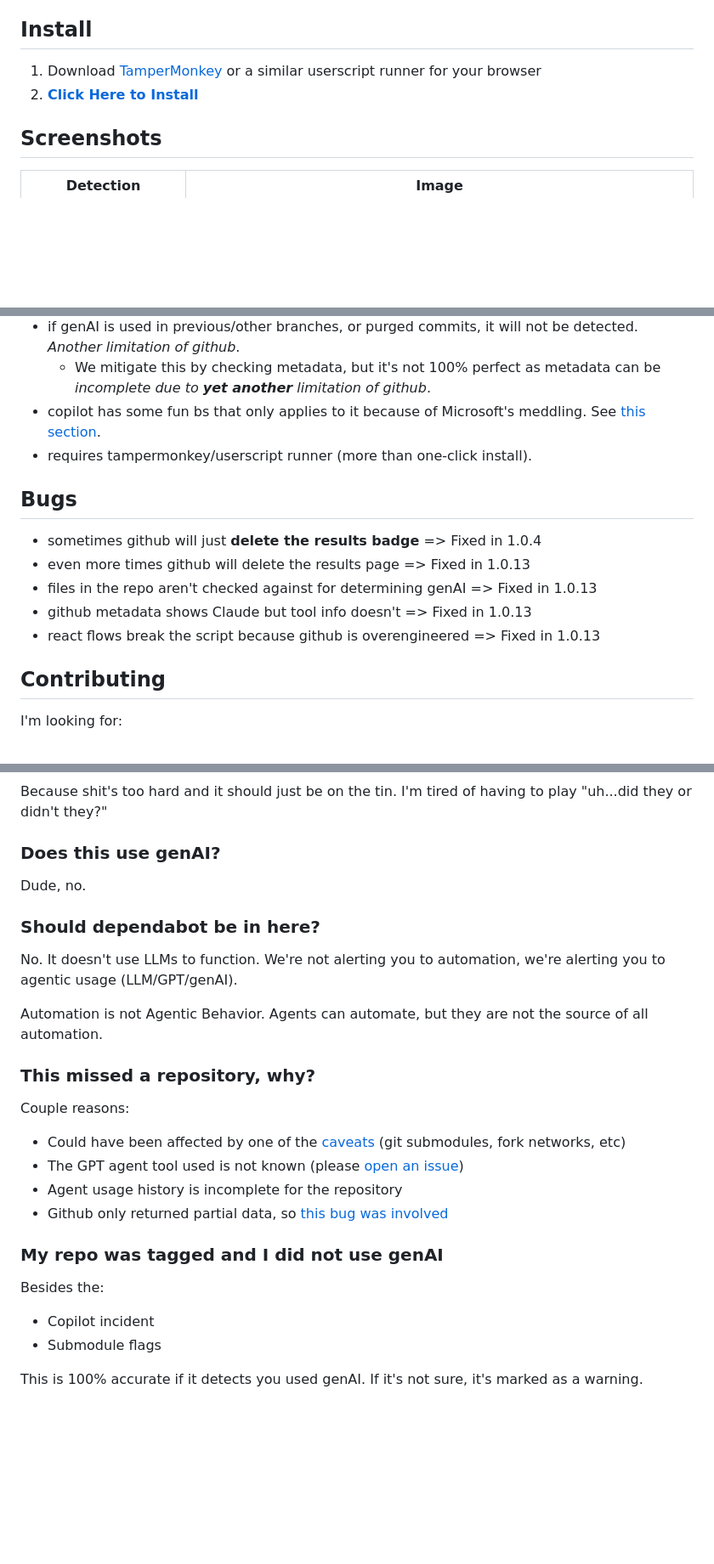
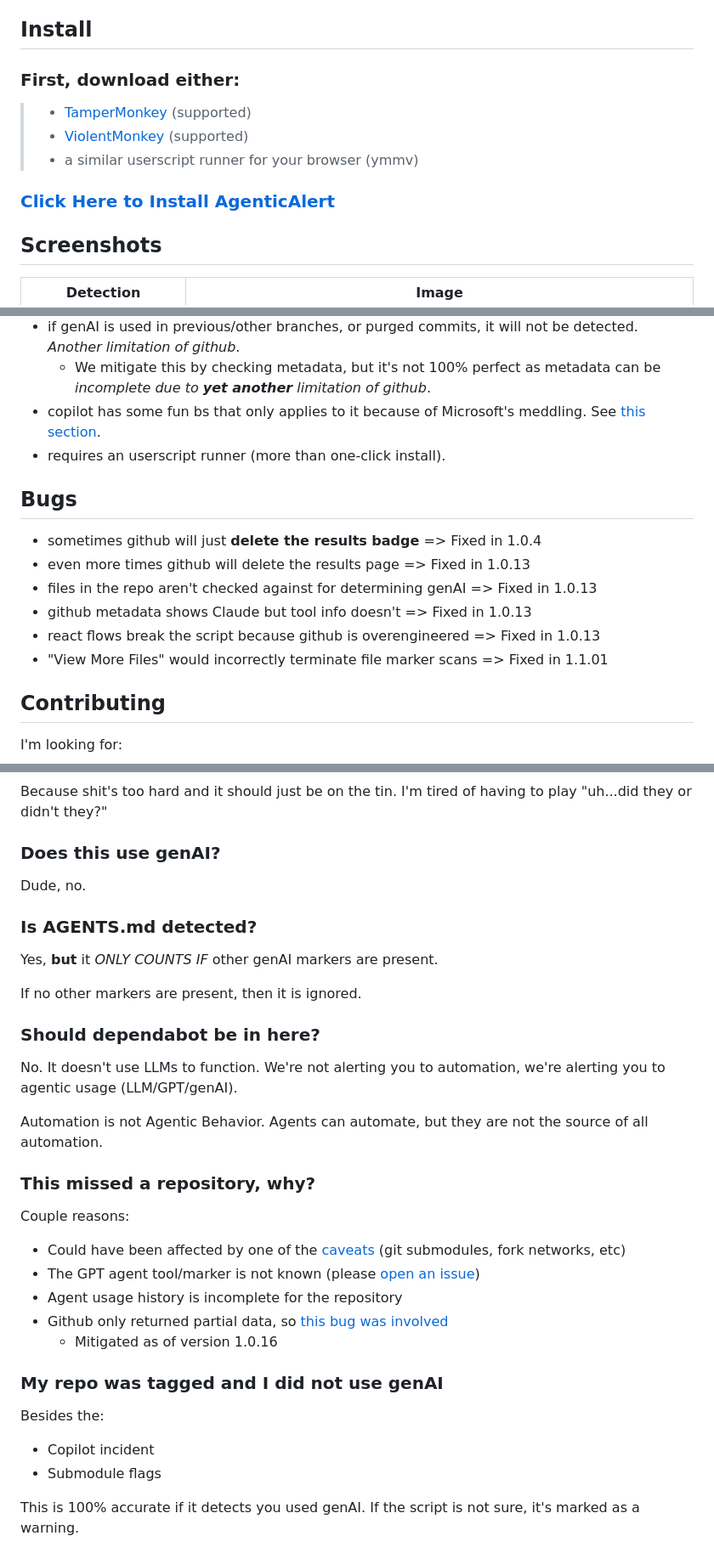
Before and after one commit to SocksTheWolf/AgenticAlert, a Markdown page: README.md, 3 parts joined by grey strips. Shown at 85% size. Drawn GitHub-style; blank space fills up the shorter version.

Commit message:
lock down supported userscript engines
improve install section, make it super good and obvious

Closes #11

```diff
--- a/README.md
+++ b/README.md
@@ -4,8 +4,12 @@ A robust userscript that attempts to alert you if a github repo uses genAI. Can
 
 ## Install
 
-1. Download [TamperMonkey](https://www.tampermonkey.net/) or a similar userscript runner for your browser
-2. **[Click Here to Install](https://github.com/SocksTheWolf/AgenticAlert/raw/refs/heads/main/agenticalert.user.js)**
+### First, download either:
+>  * [TamperMonkey](https://www.tampermonkey.net/) (supported)
+>  * [ViolentMonkey](https://violentmonkey.github.io/get-it/) (supported)
+>  * a similar userscript runner for your browser (ymmv)
+
+### **[Click Here to Install AgenticAlert](https://github.com/SocksTheWolf/AgenticAlert/raw/refs/heads/main/agenticalert.user.js)**
 
 ## Screenshots
 
@@ -92,7 +96,7 @@ The presence of one file (`AGENTS.md` is not considered as per above), is a warn
 * if genAI is used in previous/other branches, or purged commits, it will not be detected. _Another limitation of github_.
   * We mitigate this by checking metadata, but it's not 100% perfect as metadata can be _incomplete due to **yet another** limitation of github_.
 * copilot has some fun bs that only applies to it because of Microsoft's meddling. See [this section](#about-copilot).
-* requires tampermonkey/userscript runner (more than one-click install).
+* requires an userscript runner (more than one-click install).
 
 ## Bugs
 
@@ -101,6 +105,7 @@ The presence of one file (`AGENTS.md` is not considered as per above), is a warn
 * files in the repo aren't checked against for determining genAI => Fixed in 1.0.13
 * github metadata shows Claude but tool info doesn't => Fixed in 1.0.13
 * react flows break the script because github is overengineered => Fixed in 1.0.13
+* "View More Files" would incorrectly terminate file marker scans => Fixed in 1.1.01
 
 ## Contributing
 
@@ -154,6 +159,12 @@ Because shit's too hard and it should just be on the tin. I'm tired of having to
 
 Dude, no.
 
+### Is AGENTS.md detected?
+
+Yes, **but** it _ONLY COUNTS IF_ other genAI markers are present.
+
+If no other markers are present, then it is ignored.
+
 ### Should dependabot be in here?
 
 No. It doesn't use LLMs to function. We're not alerting you to automation, we're alerting you to agentic usage (LLM/GPT/genAI).
@@ -165,9 +176,10 @@ Automation is not Agentic Behavior. Agents can automate, but they are not the so
 Couple reasons:
 
 * Could have been affected by one of the [caveats](#caveats) (git submodules, fork networks, etc)
-* The GPT agent tool used is not known (please [open an issue](#contributing))
+* The GPT agent tool/marker is not known (please [open an issue](#contributing))
 * Agent usage history is incomplete for the repository
 * Github only returned partial data, so [this bug was involved](https://github.com/SocksTheWolf/AgenticAlert/issues/8)
+  * Mitigated as of version 1.0.16
 
 
 ### My repo was tagged and I did not use genAI
@@ -178,4 +190,4 @@ Besides the:
 * Submodule flags
 
 This is 100% accurate if it detects you used genAI.
-If it's not sure, it's marked as a warning.
+If the script is not sure, it's marked as a warning.
```
